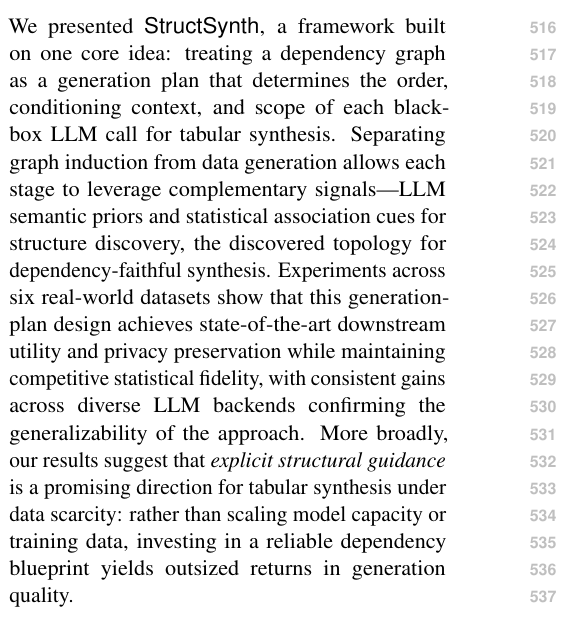
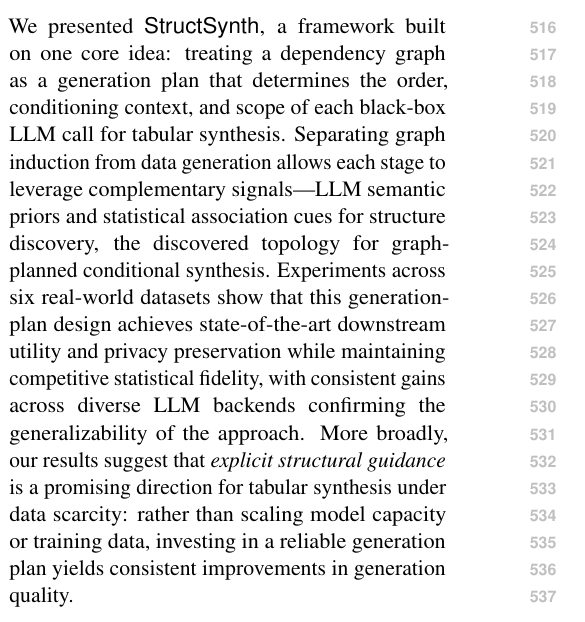
Before and after one commit to ssui-liu/StructSynth-EMNLP, a LaTeX paper (Latex-EMNLP/main.tex, which reads Latex-EMNLP/sections/conclusion.tex): part of one column of page 8 of 25, cut so that both start at the same text. Compiled offline with pdfLaTeX.

Commit message:
Align conclusion with new title and terminology (Section 8)
- "dependency-faithful synthesis" → "graph-planned conditional synthesis"
- "dependency blueprint" → "generation plan"
- "outsized returns" → "consistent improvements"

Co-Authored-By: Claude Opus 4.6 (1M context) <noreply@anthropic.com>

```diff
--- a/Latex-EMNLP/sections/conclusion.tex
+++ b/Latex-EMNLP/sections/conclusion.tex
@@ -1,5 +1,5 @@
 \section{Conclusion}
 
-We presented \textsf{StructSynth}, a framework built on one core idea: treating a dependency graph as a generation plan that determines the order, conditioning context, and scope of each black-box LLM call for tabular synthesis. Separating graph induction from data generation allows each stage to leverage complementary signals---LLM semantic priors and statistical association cues for structure discovery, the discovered topology for dependency-faithful synthesis.
+We presented \textsf{StructSynth}, a framework built on one core idea: treating a dependency graph as a generation plan that determines the order, conditioning context, and scope of each black-box LLM call for tabular synthesis. Separating graph induction from data generation allows each stage to leverage complementary signals---LLM semantic priors and statistical association cues for structure discovery, the discovered topology for graph-planned conditional synthesis.
 Experiments across six real-world datasets show that this generation-plan design achieves state-of-the-art downstream utility and privacy preservation while maintaining competitive statistical fidelity, with consistent gains across diverse LLM backends confirming the generalizability of the approach.
-More broadly, our results suggest that \emph{explicit structural guidance} is a promising direction for tabular synthesis under data scarcity: rather than scaling model capacity or training data, investing in a reliable dependency blueprint yields outsized returns in generation quality.
+More broadly, our results suggest that \emph{explicit structural guidance} is a promising direction for tabular synthesis under data scarcity: rather than scaling model capacity or training data, investing in a reliable generation plan yields consistent improvements in generation quality.
```
